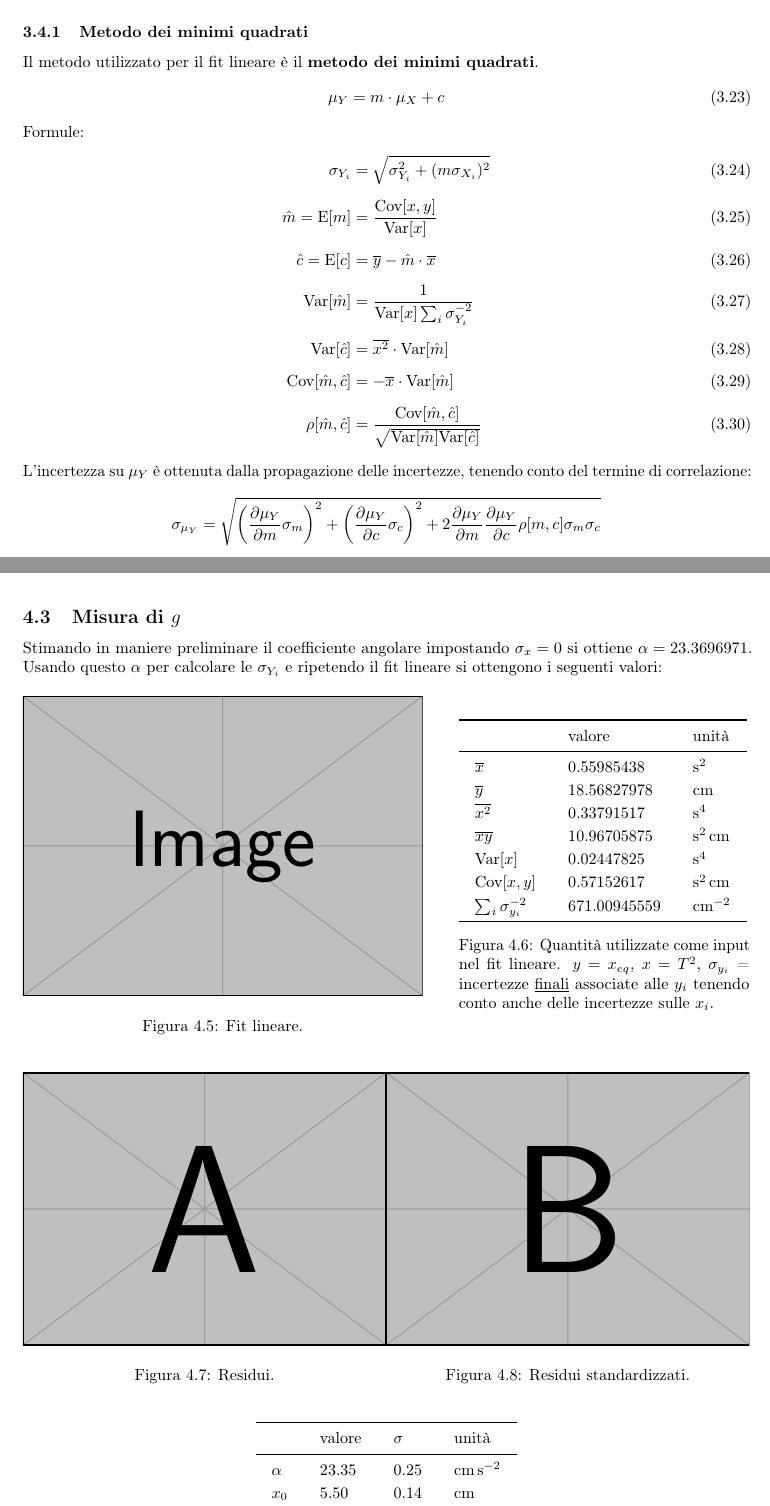
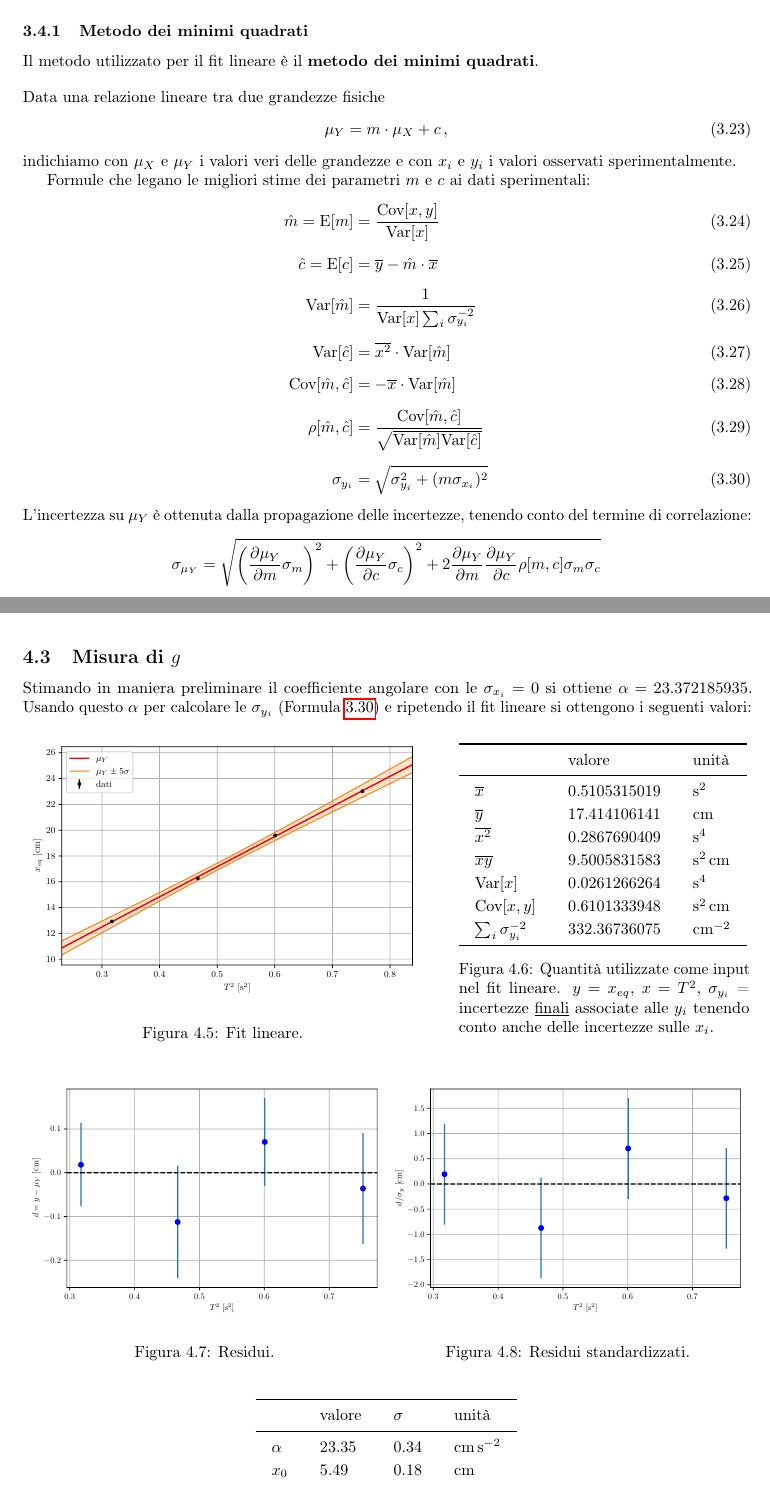
Before and after one commit to giuuliorusso/labcalc, a LaTeX document (LabMecc/PPI1-Molla/PPI1-Molla.tex): two parts of pages 6 and 10 of 11, joined at a grey line, cut so that both start at the same text. Compiled offline with pdfLaTeX.

Commit message:
Update PPI1-Molla

```diff
--- a/LabMecc/PPI1-Molla/PPI1-Molla.tex
+++ b/LabMecc/PPI1-Molla/PPI1-Molla.tex
@@ -295,18 +295,24 @@ dove $|g - g_{Roma}|$ è la discrepanza dal valore atteso. $z$ quindi è la dist
 \subsubsection{Metodo dei minimi quadrati}
 
 Il metodo utilizzato per il fit lineare è il \textbf{metodo dei minimi quadrati}.
+
+\bigskip
+
+\noindent Data una relazione lineare tra due grandezze fisiche
 \begin{equation}
-  \mu_Y = m \cdot \mu_X + c
+  \mu_Y = m \cdot \mu_X + c \,,
 \end{equation}
-Formule:
+indichiamo con $\mu_X$ e $\mu_Y$ i valori veri delle grandezze e con $x_i$ e $y_i$ i valori osservati sperimentalmente.
+
+Formule che legano le migliori stime dei parametri $m$ e $c$ ai dati sperimentali:
 \begin{align}
-  \sigma_{Y_i} &= \sqrt{\sigma_{Y_i}^2 + (m \sigma_{X_i})^2} \\
   \hat{m} = \text{E}[m] &= \frac{\text{Cov}[x,y]}{\text{Var}[x]} \\
   \hat{c} = \text{E}[c] &= \overline{y} - \hat{m} \cdot \overline{x} \\
-  \text{Var}[\hat{m}] &= \frac{1}{\text{Var}[x] \sum_i \sigma_{Y_i}^{-2}} \\
+  \text{Var}[\hat{m}] &= \frac{1}{\text{Var}[x] \sum_i \sigma_{y_i}^{-2}} \\
   \text{Var}[\hat{c}] &= \overline{x^2} \cdot \text{Var}[\hat{m}] \\
   \text{Cov}[\hat{m},\hat{c}] &= -\overline{x} \cdot \text{Var}[\hat{m}] \\
-  \rho[\hat{m},\hat{c}] &= \frac{\text{Cov}[\hat{m},\hat{c}]}{\sqrt{\text{Var}[\hat{m}] \text{Var}[\hat{c}]}}
+  \rho[\hat{m},\hat{c}] &= \frac{\text{Cov}[\hat{m},\hat{c}]}{\sqrt{\text{Var}[\hat{m}] \text{Var}[\hat{c}]}} \\
+  \sigma_{y_i} &= \sqrt{\sigma_{y_i}^2 + (m \sigma_{x_i})^2} \label{eq:sigma_y}
 \end{align}
 L'incertezza su $\mu_Y$ è ottenuta dalla propagazione delle incertezze, tenendo conto del termine di correlazione:
 \begin{align}
@@ -467,28 +473,29 @@ Le misure sono state effettuate in quattro configurazioni diverse: 4 dischi, 6 d
 %---------------------------------------------
 \subsection{Misura di \texorpdfstring{$g$}{g}}
 
-Stimando in maniere preliminare il coefficiente angolare impostando $\sigma_x = 0$ si ottiene $\alpha = 23.3696971$. Usando questo $\alpha$ per calcolare le $\sigma_{Y_i}$ e ripetendo il fit lineare si ottengono i seguenti valori:
+Stimando in maniera preliminare il coefficiente angolare con le $\sigma_{x_i} = 0$ si ottiene $\alpha = 23.372185935$.
+Usando questo $\alpha$ per calcolare le $\sigma_{y_i}$ (Formula \ref{eq:sigma_y}) e ripetendo il fit lineare si ottengono i seguenti valori:
 
 \begin{figure}[ht]
   % Fit
   \begin{minipage}{0.55 \textwidth}
-    \includegraphics[width=\textwidth]{example-image}
+    \includegraphics[width=\textwidth]{Images/Fit.pdf}
     \caption{Fit lineare.}
   \end{minipage}
   \hfill
   % Table
-  \begin{minipage}{0.4 \textwidth}
+  \begin{minipage}{0.40 \textwidth}
     \begin{tabular}{lll}
       \toprule
       & valore & unità \\
       \midrule
-      $\overline{x}$             & 0.55985438   & \si{\second\squared} \\
-      $\overline{y}$             & 18.56827978  & \si{\centi\metre} \\
-      $\overline{x^2}$           & 0.33791517   & \si{\second\tothe{4}} \\
-      $\overline{xy}$            & 10.96705875  & \si{\second\squared\centi\metre} \\
-      Var$[x]$                   & 0.02447825   & \si{\second\tothe{4}} \\
-      Cov$[x,y]$                 & 0.57152617   & \si{\second\squared\centi\metre} \\
-      $\sum_i \sigma_{y_i}^{-2}$ & 671.00945559 & \si{\per\centi\metre\squared} \\
+      $\overline{x}$             & 0.5105315019 & \si{\second\squared} \\
+      $\overline{y}$             & 17.414106141 & \si{\centi\metre} \\
+      $\overline{x^2}$           & 0.2867690409 & \si{\second\tothe{4}} \\
+      $\overline{xy}$            & 9.5005831583 & \si{\second\squared\centi\metre} \\
+      Var$[x]$                   & 0.0261266264 & \si{\second\tothe{4}} \\
+      Cov$[x,y]$                 & 0.6101333948 & \si{\second\squared\centi\metre} \\
+      $\sum_i \sigma_{y_i}^{-2}$ & 332.36736075 & \si{\per\centi\metre\squared} \\
       \bottomrule
     \end{tabular}
     \caption{Quantità utilizzate come input nel fit lineare. $y = x_{eq}$, $x = T^2$, $\sigma_{y_i}$ = incertezze \underline{finali} associate alle $y_i$ tenendo conto anche delle incertezze sulle $x_i$.}
@@ -498,11 +505,11 @@ Stimando in maniere preliminare il coefficiente angolare impostando $\sigma_x =
 \begin{figure}[ht]
   \centering
   \begin{minipage}{0.5 \textwidth}
-    \includegraphics[width=\textwidth]{example-image-a}
+    \includegraphics[width=\textwidth]{Images/Residui.pdf}
     \caption{Residui.}
   \end{minipage}%
   \begin{minipage}{0.5 \textwidth}
-    \includegraphics[width=\textwidth]{example-image-b}
+    \includegraphics[width=\textwidth]{Images/ResiduiS.pdf}
     \caption{Residui standardizzati.}
   \end{minipage}
 \end{figure}
@@ -513,8 +520,8 @@ Stimando in maniere preliminare il coefficiente angolare impostando $\sigma_x =
     \toprule
     & valore & $\sigma$ & unità \\
     \midrule
-    $\alpha$ & 23.35 & 0.25 & \si{\centi\metre\per\second\squared} \\
-    $x_0$    & 5.50  & 0.14 & \si{\centi\metre} \\
+    $\alpha$ & 23.35 & 0.34 & \si{\centi\metre\per\second\squared} \\
+    $x_0$    & 5.49  & 0.18 & \si{\centi\metre} \\
     \bottomrule
   \end{tabular}
   \caption{Risultato del fit lineare $x_{eq} = \alpha T^2 + x_0$. Migliori stime dei parametri $\alpha$ e $x_0$ con le relative incertezze.}
```
Also changed, not shown: LabMecc/PPI1-Molla/Images/Fit.pdf (added), LabMecc/PPI1-Molla/Images/Residui.pdf (added), LabMecc/PPI1-Molla/Images/ResiduiS.pdf (added), LabMecc/PPI1-Molla/PPI1-Molla.pdf, LabMecc/PPI1-Molla/PPI1-Molla.tex (4 more changed lines), 1 other file.
